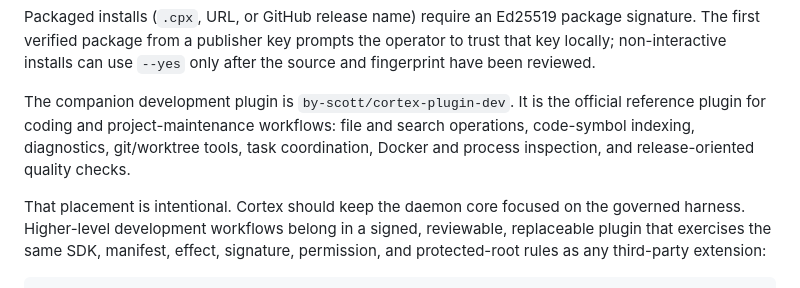
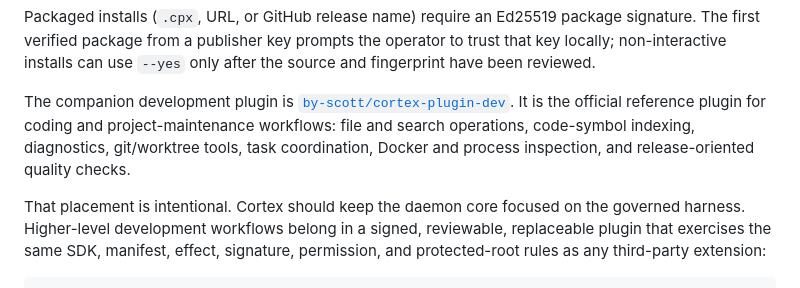
Before and after one commit to by-scott/cortex, a Markdown page: README.md, the part around the change. GitHub-like rendering.

Commit message:
Link official development plugin docs

```diff
--- a/README.md
+++ b/README.md
@@ -221,7 +221,7 @@ cortex plugin install <dir-or-package>
 
 Packaged installs (`.cpx`, URL, or GitHub release name) require an Ed25519 package signature. The first verified package from a publisher key prompts the operator to trust that key locally; non-interactive installs can use `--yes` only after the source and fingerprint have been reviewed.
 
-The companion development plugin is `by-scott/cortex-plugin-dev`. It is the official reference plugin for coding and project-maintenance workflows: file and search operations, code-symbol indexing, diagnostics, git/worktree tools, task coordination, Docker and process inspection, and release-oriented quality checks.
+The companion development plugin is [`by-scott/cortex-plugin-dev`](https://github.com/by-scott/cortex-plugin-dev). It is the official reference plugin for coding and project-maintenance workflows: file and search operations, code-symbol indexing, diagnostics, git/worktree tools, task coordination, Docker and process inspection, and release-oriented quality checks.
 
 That placement is intentional. Cortex should keep the daemon core focused on the governed harness. Higher-level development workflows belong in a signed, reviewable, replaceable plugin that exercises the same SDK, manifest, effect, signature, permission, and protected-root rules as any third-party extension:
 
```
Also changed, not shown: README.zh.md (+1 -1 lines).
